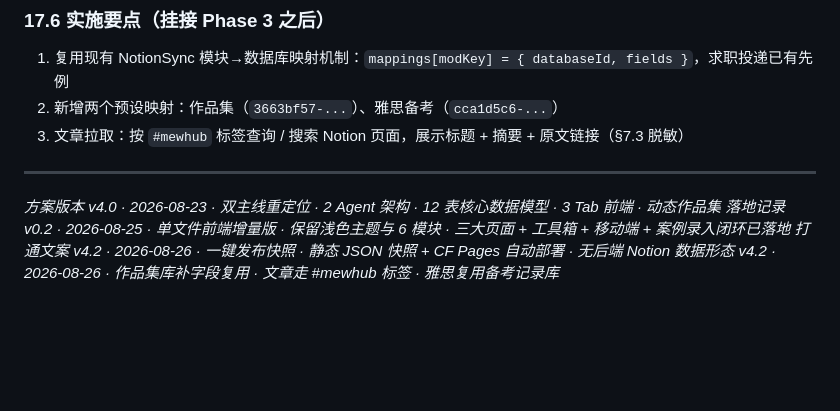
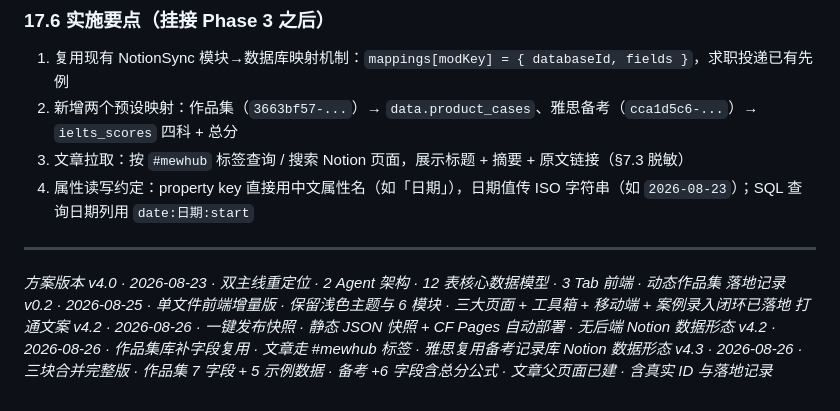
Before and after one commit to 1542-qyq/self-working, a Markdown page: mewhub-v4-plan.md, the part around one of its changes. Rendered like a GitHub page; blank space fills up the shorter version.

```diff
--- a/mewhub-v4-plan.md
+++ b/mewhub-v4-plan.md
@@ -1126,8 +1172,9 @@ MewHub 工作台 -> 「发布到网站」按钮 -> 脱敏导出 snapshot.json ->
 ### 17.6 实施要点（挂接 Phase 3 之后）
 
 1. 复用现有 NotionSync 模块→数据库映射机制：`mappings[modKey] = { databaseId, fields }`，求职投递已有先例
-2. 新增两个预设映射：作品集（`3663bf57-...`）、雅思备考（`cca1d5c6-...`）
+2. 新增两个预设映射：作品集（`3663bf57-...`）→ `data.product_cases`、雅思备考（`cca1d5c6-...`）→ `ielts_scores` 四科 + 总分
 3. 文章拉取：按 `#mewhub` 标签查询 / 搜索 Notion 页面，展示标题 + 摘要 + 原文链接（§7.3 脱敏）
+4. 属性读写约定：property key 直接用中文属性名（如「日期」），日期值传 ISO 字符串（如 `2026-08-23`）；SQL 查询日期列用 `date:日期:start`
 
 ---
 
@@ -1135,3 +1182,4 @@ MewHub 工作台 -> 「发布到网站」按钮 -> 脱敏导出 snapshot.json ->
 *落地记录 v0.2 · 2026-08-25 · 单文件前端增量版 · 保留浅色主题与 6 模块 · 三大页面 + 工具箱 + 移动端 + 案例录入闭环已落地*
 *打通文案 v4.2 · 2026-08-26 · 一键发布快照 · 静态 JSON 快照 + CF Pages 自动部署 · 无后端*
 *Notion 数据形态 v4.2 · 2026-08-26 · 作品集库补字段复用 · 文章走 #mewhub 标签 · 雅思复用备考记录库*
+*Notion 数据形态 v4.3 · 2026-08-26 · 三块合并完整版 · 作品集 7 字段 + 5 示例数据 · 备考 +6 字段含总分公式 · 文章父页面已建 · 含真实 ID 与落地记录*
```
Also changed, not shown: other parts of mewhub-v4-plan.md (+60 -14 lines).
